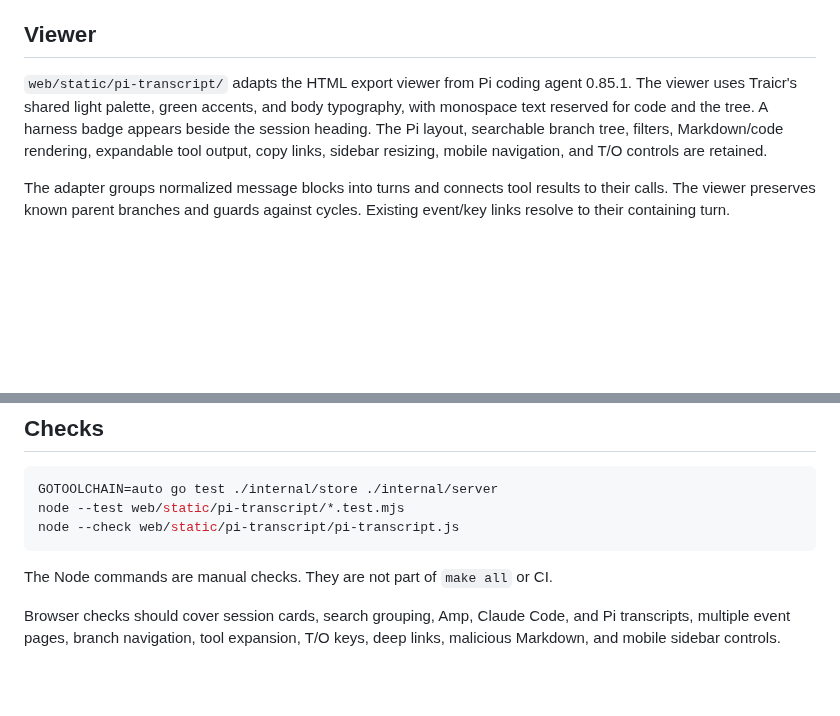
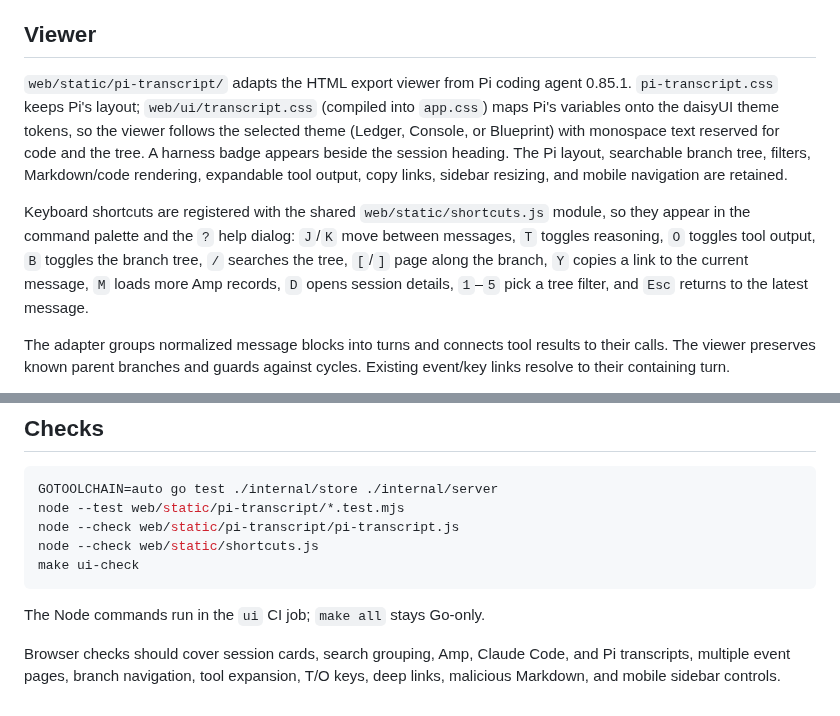
Before and after one commit to regutierrez/traicr, a Markdown page: docs/transcript-viewer.md, 2 parts joined by grey strips. Drawn GitHub-style; blank space fills up the shorter version.

````diff
--- a/docs/transcript-viewer.md
+++ b/docs/transcript-viewer.md
@@ -12,12 +12,21 @@ uses a separate session-card query; API clients do not need to change.
 ## Viewer
 
 `web/static/pi-transcript/` adapts the HTML export viewer from Pi coding agent
-0.85.1. The viewer uses Traicr's shared light palette, green accents, and body
-typography, with monospace text reserved for code and the tree. A harness badge
-appears beside the session heading. The Pi layout, searchable branch tree,
-filters, Markdown/code rendering, expandable
-tool output, copy links, sidebar resizing, mobile navigation, and T/O controls
-are retained.
+0.85.1. `pi-transcript.css` keeps Pi's layout; `web/ui/transcript.css` (compiled
+into `app.css`) maps Pi's variables onto the daisyUI theme tokens, so the viewer
+follows the selected theme (Ledger, Console, or Blueprint) with monospace text
+reserved for code and the tree. A harness badge appears beside the session
+heading. The Pi layout, searchable branch tree, filters, Markdown/code rendering,
+expandable tool output, copy links, sidebar resizing, and mobile navigation are
+retained.
+
+Keyboard shortcuts are registered with the shared `web/static/shortcuts.js`
+module, so they appear in the command palette and the `?` help dialog: `J`/`K`
+move between messages, `T` toggles reasoning, `O` toggles tool output, `B`
+toggles the branch tree, `/` searches the tree, `[`/`]` page along the branch,
+`Y` copies a link to the current message, `M` loads more Amp records, `D` opens
+session details, `1`–`5` pick a tree filter, and `Esc` returns to the latest
+message.
 
 The adapter groups normalized message blocks into turns and connects tool results
 to their calls. The viewer preserves known parent branches and guards against
@@ -148,9 +157,11 @@ and source text are escaped. Authentication still protects transcript data.
 GOTOOLCHAIN=auto go test ./internal/store ./internal/server
 node --test web/static/pi-transcript/*.test.mjs
 node --check web/static/pi-transcript/pi-transcript.js
+node --check web/static/shortcuts.js
+make ui-check
 ```
 
-The Node commands are manual checks. They are not part of `make all` or CI.
+The Node commands run in the `ui` CI job; `make all` stays Go-only.
 
 Browser checks should cover session cards, search grouping, Amp, Claude Code, and Pi
 transcripts, multiple event pages, branch navigation, tool expansion, T/O keys,
````
Also changed, not shown: README.md (+8 -0 lines), docs/design.md (+1 -1 lines).
